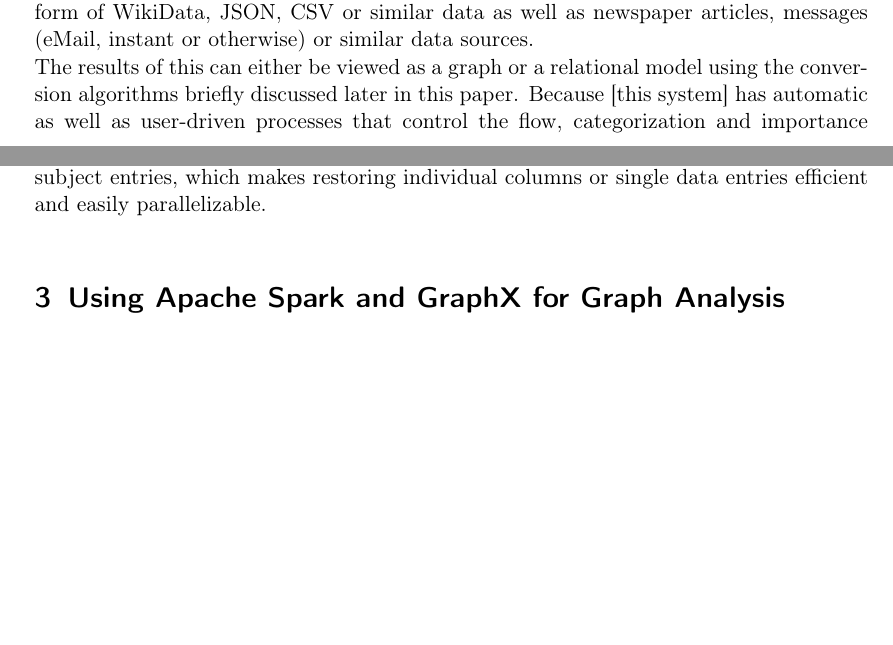
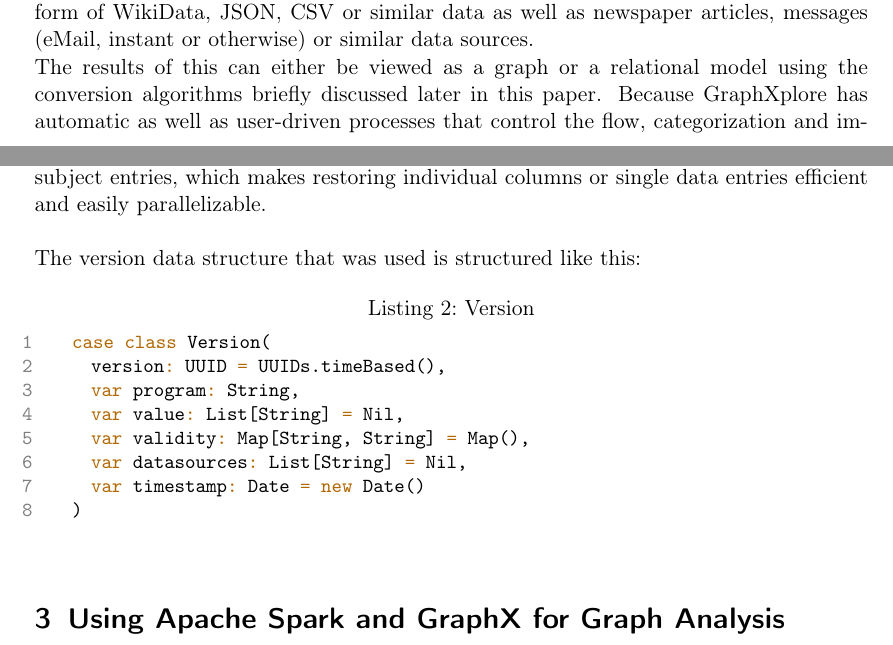
Before and after one commit to lemilonkh/bachelorsthesis, a LaTeX document (ba-milan-gruner.tex): two parts of pages 4 and 6 of 14, joined at a grey line, cut so that both start at the same text, the shorter picture padded with empty space. Compiled offline with pdfLaTeX.

Commit message:
:pencil2: Adds GraphXplore to text and removes some TODO comments

```diff
--- a/ba-milan-gruner.tex
+++ b/ba-milan-gruner.tex
@@ -130,7 +130,7 @@
     messages (eMail, instant or otherwise) or similar data sources.\\
     The results of this can either be viewed as a graph or a relational model
     using the conversion algorithms briefly discussed later in this paper. % TODO link subsection
-    Because [this system] has automatic as well as user-driven processes  % TODO add project name
+    Because GraphXplore has automatic as well as user-driven processes
     that control the flow, categorization and importance grading % TODO better word
     of all the data in the data lake, it may be effectively deployed in a bank
     or similar institution as a data collection, curation and analysis software stack.\\
@@ -193,6 +193,18 @@
     The version data structures are stores for each attribute and each individual
     key of the subject entries, which makes restoring individual columns or single
     data entries efficient and easily parallelizable.
+
+    The version data structure that was used is structured like this:
+    \begin{lstlisting}[style=scalaStyle,caption=Version]
+    case class Version(
+    	version: UUID = UUIDs.timeBased(),
+    	var program: String,
+    	var value: List[String] = Nil,
+    	var validity: Map[String, String] = Map(),
+    	var datasources: List[String] = Nil,
+    	var timestamp: Date = new Date()
+    )
+    \end{lstlisting}
 
   \section{Using Apache Spark and GraphX for Graph Analysis}
   This chapter will briefly discuss the reasons for using Spark's GraphX API
```
Also changed, not shown: ba-milan-gruner.pdf, ba-milan-gruner.tex (2 more changed lines).
